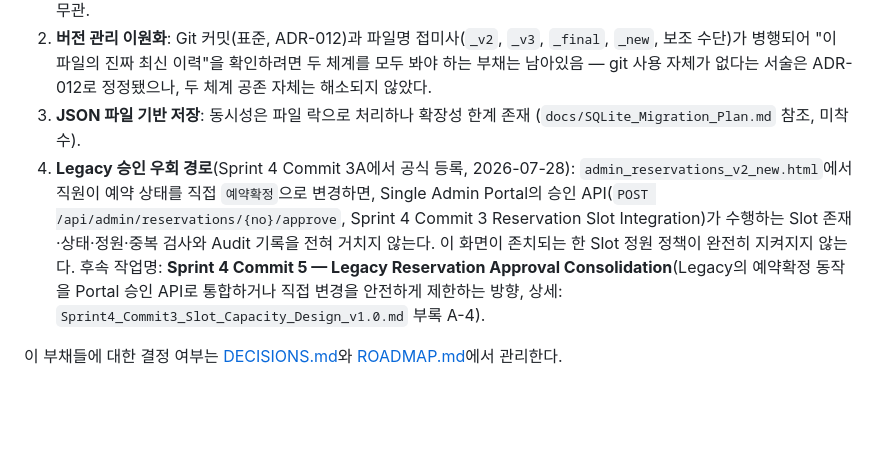
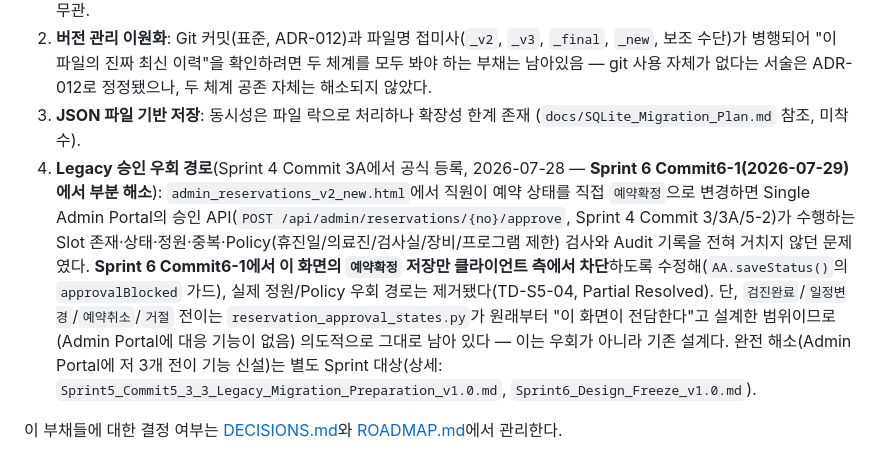
Before and after one commit to smdwho4-alt/CMC_Platform, a Markdown page: ARCHITECTURE.md, the part around the change. GitHub-like rendering; blank space fills up the shorter version.

Commit message:
docs: finalize sprint6 closeout

```diff
--- a/ARCHITECTURE.md
+++ b/ARCHITECTURE.md
@@ -172,6 +172,6 @@ chat/chat_widget.js (SSE)
 1. **이중 백엔드(Reservation 한정, 부분 해소)**: Google Sheets(Apps Script) vs 로컬 JSON(Python) — 예약(Reservation) 데이터에 한해 SSOT가 Google Sheets로 확정됐다(ADR-013). 다만 승인 게이트·Slot 정원 통제·문진 참조 키의 실제 재배선(코드 변경)은 아직 완료되지 않았다(Sprint 4 Commit 2~4 대상) — **SSOT 지정과 실제 구현 정합화는 별개 단계**임에 유의. `Patient`/`CRM`/`AuditLog` 등 다른 Entity는 애초에 이원화 대상이 아니었으므로 이 항목과 무관.
 2. **버전 관리 이원화**: Git 커밋(표준, ADR-012)과 파일명 접미사(`_v2`, `_v3`, `_final`, `_new`, 보조 수단)가 병행되어 "이 파일의 진짜 최신 이력"을 확인하려면 두 체계를 모두 봐야 하는 부채는 남아있음 — git 사용 자체가 없다는 서술은 ADR-012로 정정됐으나, 두 체계 공존 자체는 해소되지 않았다.
 3. **JSON 파일 기반 저장**: 동시성은 파일 락으로 처리하나 확장성 한계 존재 (`docs/SQLite_Migration_Plan.md` 참조, 미착수).
-4. **Legacy 승인 우회 경로**(Sprint 4 Commit 3A에서 공식 등록, 2026-07-28): `admin_reservations_v2_new.html`에서 직원이 예약 상태를 직접 `예약확정`으로 변경하면, Single Admin Portal의 승인 API(`POST /api/admin/reservations/{no}/approve`, Sprint 4 Commit 3 Reservation Slot Integration)가 수행하는 Slot 존재·상태·정원·중복 검사와 Audit 기록을 전혀 거치지 않는다. 이 화면이 존치되는 한 Slot 정원 정책이 완전히 지켜지지 않는다. 후속 작업명: **Sprint 4 Commit 5 — Legacy Reservation Approval Consolidation**(Legacy의 예약확정 동작을 Portal 승인 API로 통합하거나 직접 변경을 안전하게 제한하는 방향, 상세: `Sprint4_Commit3_Slot_Capacity_Design_v1.0.md` 부록 A-4).
+4. **Legacy 승인 우회 경로**(Sprint 4 Commit 3A에서 공식 등록, 2026-07-28 — **Sprint 6 Commit6-1(2026-07-29)에서 부분 해소**): `admin_reservations_v2_new.html`에서 직원이 예약 상태를 직접 `예약확정`으로 변경하면 Single Admin Portal의 승인 API(`POST /api/admin/reservations/{no}/approve`, Sprint 4 Commit 3/3A/5-2)가 수행하는 Slot 존재·상태·정원·중복·Policy(휴진일/의료진/검사실/장비/프로그램 제한) 검사와 Audit 기록을 전혀 거치지 않던 문제였다. **Sprint 6 Commit6-1에서 이 화면의 `예약확정` 저장만 클라이언트 측에서 차단**하도록 수정해(`AA.saveStatus()`의 `approvalBlocked` 가드), 실제 정원/Policy 우회 경로는 제거됐다(TD-S5-04, Partial Resolved). 단, `검진완료`/`일정변경`/`예약취소`/`거절` 전이는 `reservation_approval_states.py`가 원래부터 "이 화면이 전담한다"고 설계한 범위이므로(Admin Portal에 대응 기능이 없음) 의도적으로 그대로 남아 있다 — 이는 우회가 아니라 기존 설계다. 완전 해소(Admin Portal에 저 3개 전이 기능 신설)는 별도 Sprint 대상(상세: `Sprint5_Commit5_3_3_Legacy_Migration_Preparation_v1.0.md`, `Sprint6_Design_Freeze_v1.0.md`).
 
 이 부채들에 대한 결정 여부는 [DECISIONS.md](DECISIONS.md)와 [ROADMAP.md](ROADMAP.md)에서 관리한다.
```
Also changed, not shown: Sprint6_Closeout_Report_v1.0.md (added, +112 -0 lines).
